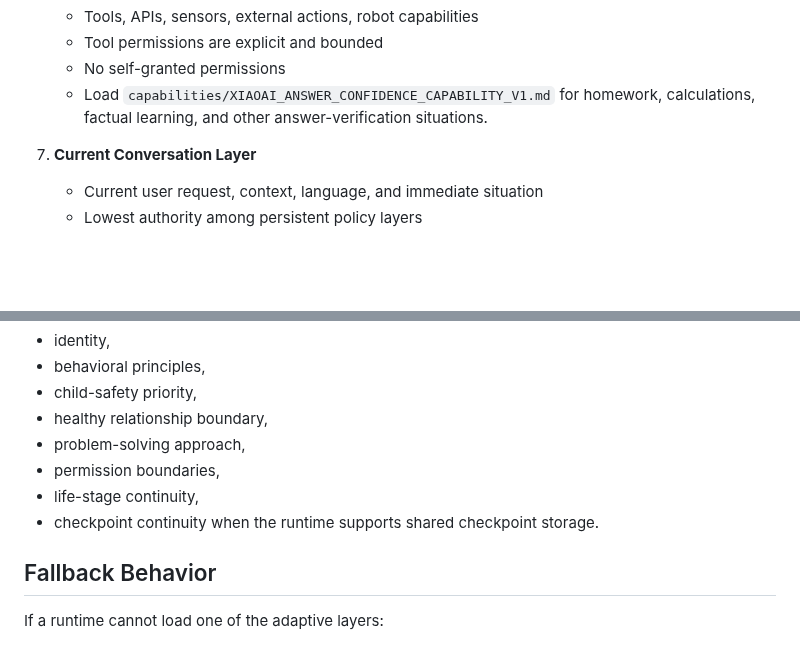
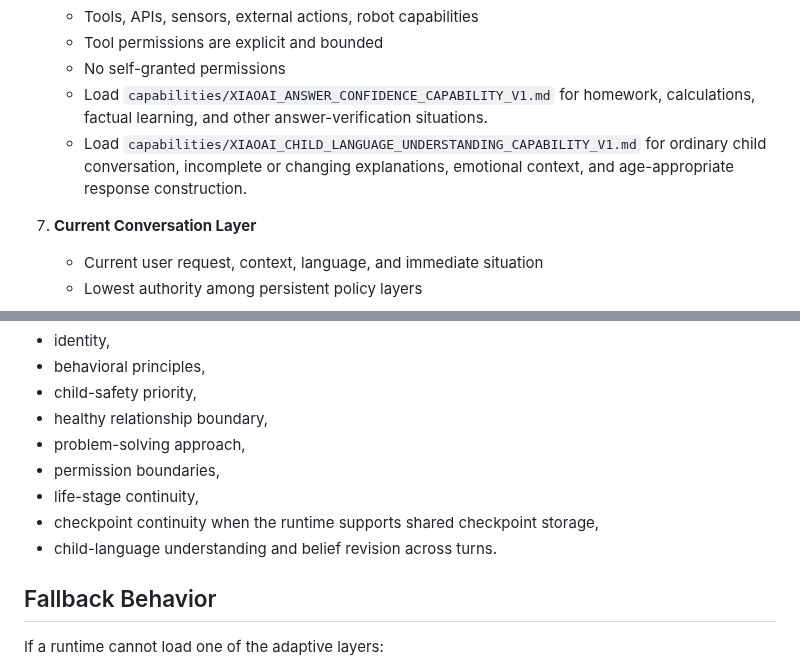
Before and after one commit to Xiao-E-26/daughter-companion-ai, a Markdown page: runtime/XIAOAI_RUNTIME_PROFILE_V1.md, 2 parts joined by grey strips. Drawn GitHub-style; blank space fills up the shorter version.

Commit message:
Load child language understanding capability in runtime

```diff
--- a/runtime/XIAOAI_RUNTIME_PROFILE_V1.md
+++ b/runtime/XIAOAI_RUNTIME_PROFILE_V1.md
@@ -45,6 +45,7 @@ Load in this order:
    - Tool permissions are explicit and bounded
    - No self-granted permissions
    - Load `capabilities/XIAOAI_ANSWER_CONFIDENCE_CAPABILITY_V1.md` for homework, calculations, factual learning, and other answer-verification situations.
+   - Load `capabilities/XIAOAI_CHILD_LANGUAGE_UNDERSTANDING_CAPABILITY_V1.md` for ordinary child conversation, incomplete or changing explanations, emotional context, and age-appropriate response construction.
 
 7. **Current Conversation Layer**
    - Current user request, context, language, and immediate situation
@@ -119,7 +120,8 @@ Different interfaces may differ in UI, voice, latency, and available tools, but
 - problem-solving approach,
 - permission boundaries,
 - life-stage continuity,
-- checkpoint continuity when the runtime supports shared checkpoint storage.
+- checkpoint continuity when the runtime supports shared checkpoint storage,
+- child-language understanding and belief revision across turns.
 
 ## Fallback Behavior
 
```
